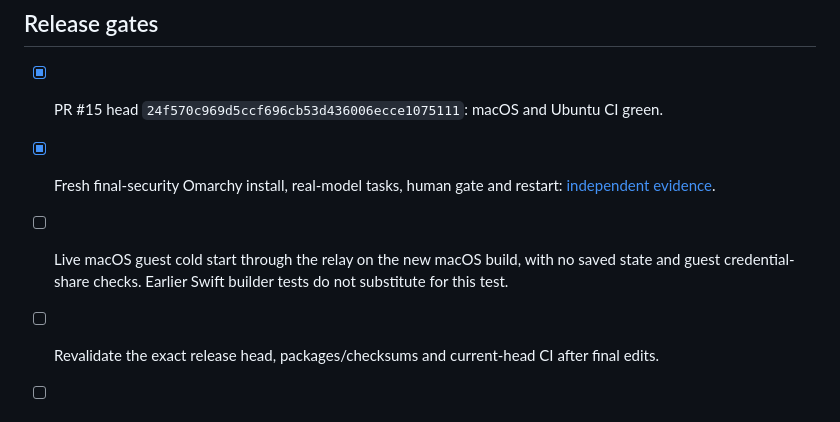
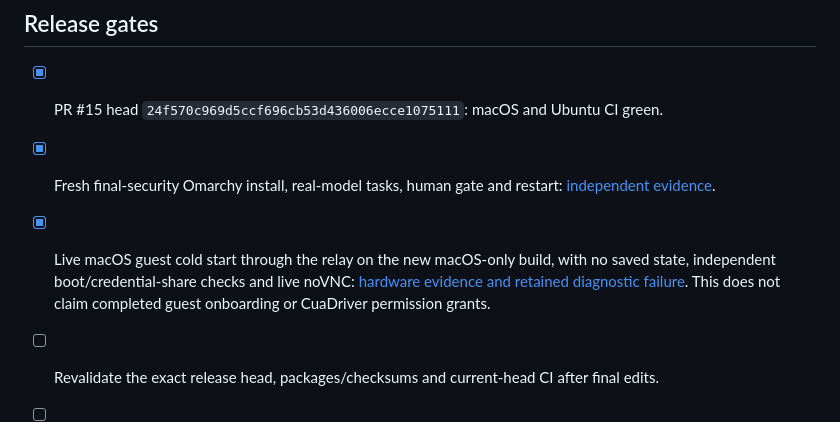
Before and after one commit to rbur0425/ownmachine, a Markdown page: docs/release-0.8.0.md, the part around the change. GitHub-like rendering.

Commit message:
Record macOS relay cold-start hardware acceptance

```diff
--- a/docs/release-0.8.0.md
+++ b/docs/release-0.8.0.md
@@ -96,9 +96,10 @@ and every-application reliability are not claimed.
 - [x] PR #15 head `24f570c969d5ccf696cb53d436006ecce1075111`: macOS and Ubuntu CI green.
 - [x] Fresh final-security Omarchy install, real-model tasks, human gate and restart:
   [independent evidence](omarchy-final-acceptance.md).
-- [ ] Live macOS guest cold start through the relay on the new macOS build, with
-  no saved state and guest credential-share checks. Earlier Swift builder tests
-  do not substitute for this test.
+- [x] Live macOS guest cold start through the relay on the new macOS-only build,
+  with no saved state, independent boot/credential-share checks and live noVNC:
+  [hardware evidence and retained diagnostic failure](macos-cold-start-acceptance.md).
+  This does not claim completed guest onboarding or CuaDriver permission grants.
 - [ ] Revalidate the exact release head, packages/checksums and current-head CI
   after final edits.
 - [ ] On the release branch, remove development banners/wording and update release
```
Also changed, not shown: docs/macos-cold-start-acceptance.md (added, +90 -0 lines), docs/omarchy-security-acceptance.md (+1 -0 lines), docs/media/macos/cold-start.png (added).
